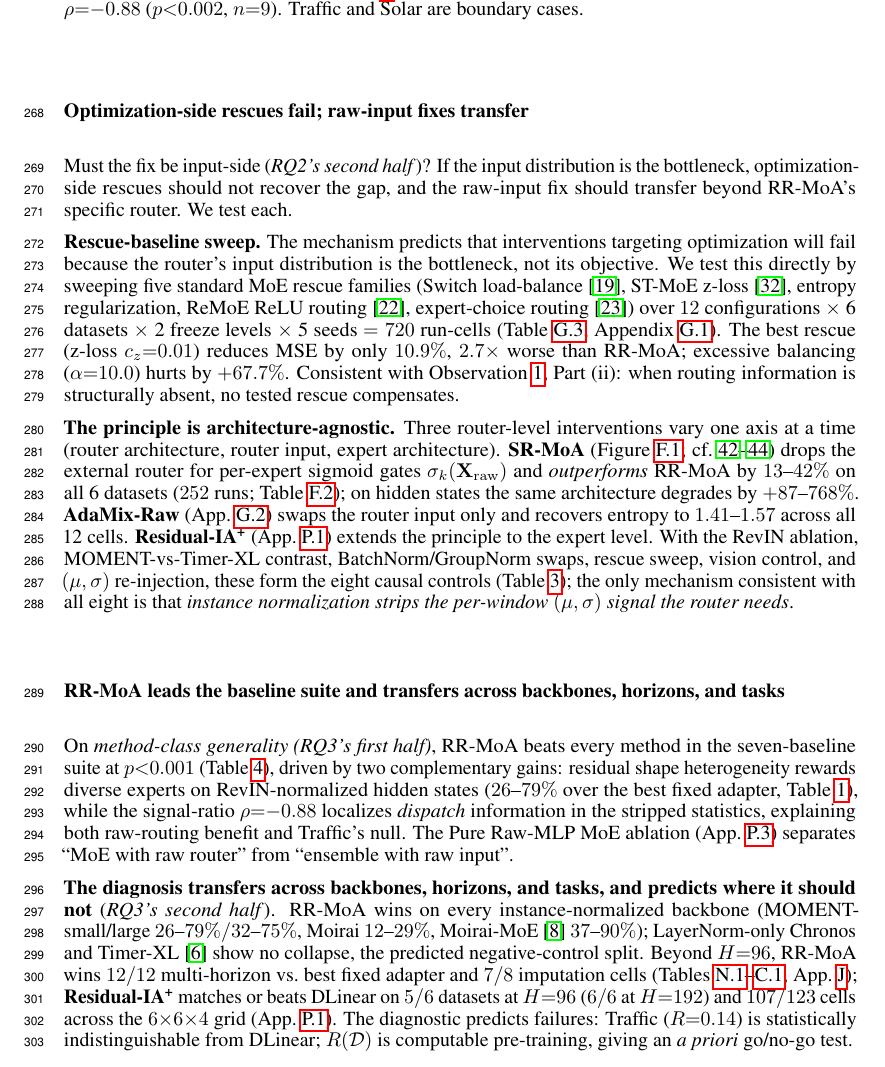
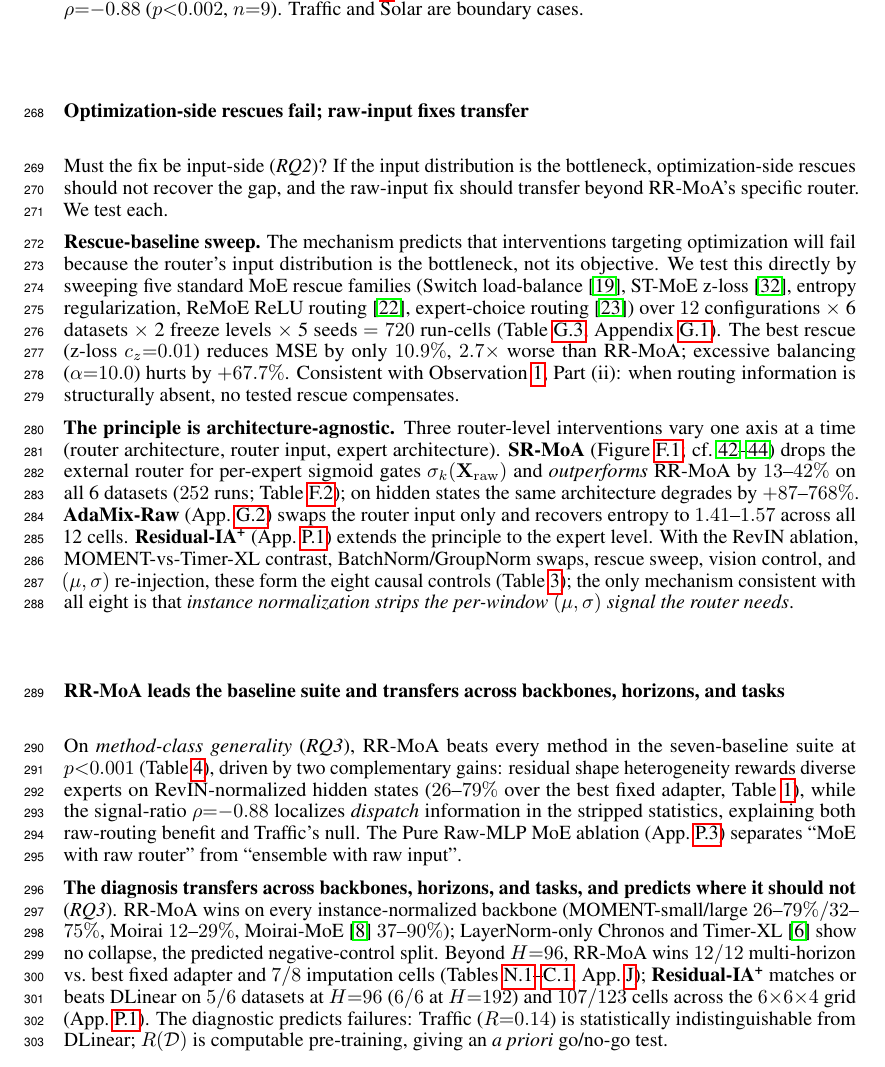
Before and after one commit to henryph24/neuralips26, a LaTeX paper (main.tex): part of page 8 of 50, cut so that both start at the same text. Compiled offline with pdfLaTeX.

Commit message:
docs(paper): generalize TSFM definition; drop 'first/second half' RQ qualifiers
Intro Para 1 opener:
- Replace 'pretrained sequence models for forecasting and imputation
  that transfer to unseen datasets' with 'pre-trained backbones for
  general-purpose time-series analysis that transfer to unseen
  datasets'. Verified against the cited TSFM papers via web search:
  MOMENT calls itself 'foundation models for general-purpose time
  series analysis', and across MOMENT, TimesFM, Chronos, and Moirai
  the supported task scope spans forecasting, imputation, classifica-
  tion, and anomaly detection. The prior wording undersold that scope.

Main Results body refs:
- Drop 'first half' / 'second half' qualifiers from all 5 in-text RQ
  references. (RQ1's second half) -> (RQ1), (RQ2's first half) -> (RQ2),
  etc. The half-and-half framing read like a report; section headings
  already segment the content, so the bare RQ tag is enough.

Build verified at 50 pages, page 9 conclusion still fits within
the 9-page main-content limit.

Entire-Checkpoint: 8612db6299ba

```diff
--- a/main.tex
+++ b/main.tex
@@ -587,7 +587,7 @@ Observation~\ref{obs:routing_loss} and $R(\mathcal{D})$ make three testable pred
 
 \subsubsection*{Optimization-side rescues fail; raw-input fixes transfer}
 
-Must the fix be input-side (\emph{RQ2's second half})? If the input distribution is the bottleneck, optimization-side rescues should not recover the gap, and the raw-input fix should transfer beyond RR-MoA's specific router. We test each.
+Must the fix be input-side (\emph{RQ2})? If the input distribution is the bottleneck, optimization-side rescues should not recover the gap, and the raw-input fix should transfer beyond RR-MoA's specific router. We test each.
 
 \textbf{Rescue-baseline sweep.} The mechanism predicts that interventions targeting optimization will fail because the router's input distribution is the bottleneck, not its objective. We test this directly by sweeping five standard MoE rescue families (Switch load-balance~\citep{fedus2022switch}, ST-MoE z-loss~\citep{zoph2022stmoe}, entropy regularization, ReMoE ReLU routing~\citep{wang2025remoe}, expert-choice routing~\citep{zhou2022expertchoice}) over $12$ configurations $\times$ 6 datasets $\times$ 2 freeze levels $\times$ 5 seeds $= 720$ run-cells (Table~\ref{tab:rescue}, Appendix~\ref{app:rescue_details}). The best rescue (z-loss $c_z{=}0.01$) reduces MSE by only $10.9\%$, $2.7{\times}$ worse than RR-MoA; excessive balancing ($\alpha{=}10.0$) hurts by $+67.7\%$. Consistent with Observation~\ref{obs:routing_loss}, Part~(ii): when routing information is structurally absent, no tested rescue compensates.
 
@@ -618,7 +618,7 @@ C8 & $(\mu,\sigma)$ re-injection & Just appending stripped stats back fixes it &
 
 \subsubsection*{RR-MoA leads the baseline suite and transfers across backbones, horizons, and tasks}
 
-{\looseness=-1 On \emph{method-class generality (RQ3's first half)}, RR-MoA beats every method in the seven-baseline suite at $p{<}0.001$ (Table~\ref{tab:baselines}), driven by two complementary gains: residual shape heterogeneity rewards diverse experts on RevIN-normalized hidden states ($26$--$79\%$ over the best fixed adapter, Table~\ref{tab:rrmoa}), while the signal-ratio $\rho{=}{-}0.88$ localizes \emph{dispatch} information in the stripped statistics, explaining both raw-routing benefit and Traffic's null. The Pure Raw-MLP MoE ablation (App.~\ref{app:raw_mlp_moe}) separates ``MoE with raw router'' from ``ensemble with raw input''.}
+{\looseness=-1 On \emph{method-class generality} (\emph{RQ3}), RR-MoA beats every method in the seven-baseline suite at $p{<}0.001$ (Table~\ref{tab:baselines}), driven by two complementary gains: residual shape heterogeneity rewards diverse experts on RevIN-normalized hidden states ($26$--$79\%$ over the best fixed adapter, Table~\ref{tab:rrmoa}), while the signal-ratio $\rho{=}{-}0.88$ localizes \emph{dispatch} information in the stripped statistics, explaining both raw-routing benefit and Traffic's null. The Pure Raw-MLP MoE ablation (App.~\ref{app:raw_mlp_moe}) separates ``MoE with raw router'' from ``ensemble with raw input''.}
 
 \begin{table}[!htbp]
 \centering
@@ -649,7 +649,7 @@ Full fine-tuning (all unfrozen) & $1.060 \pm 0.059$ & $0.871 \pm 0.029$ & $0.468
 \end{tabular}
 \end{table}
 
-{\looseness=-1 \textbf{The diagnosis transfers across backbones, horizons, and tasks, and predicts where it should not} (\emph{RQ3's second half}).\label{sec:cross_backbone} RR-MoA wins on every instance-normalized backbone (MOMENT-small/large $26$--$79\%/32$--$75\%$, Moirai $12$--$29\%$, Moirai-MoE~\citep{liu2025moiraimoe} $37$--$90\%$); LayerNorm-only Chronos and Timer-XL~\citep{liu2025timerxl} show no collapse, the predicted negative-control split. Beyond $H{=}96$, RR-MoA wins $12/12$ multi-horizon vs.\ best fixed adapter and $7/8$ imputation cells (Tables~\ref{tab:cross_backbone}--\ref{tab:horizon}, App.~\ref{app:imputation}); \textbf{Residual-IA\textsuperscript{+}} matches or beats DLinear on $5/6$ datasets at $H{=}96$ ($6/6$ at $H{=}192$) and $107/123$ cells across the $6{\times}6{\times}4$ grid (App.~\ref{app:gate_pathology}). The diagnostic predicts failures: Traffic ($R{=}0.14$) is statistically indistinguishable from DLinear; $R(\mathcal{D})$ is computable pre-training, giving an \emph{a priori} go/no-go test.}
+{\looseness=-1 \textbf{The diagnosis transfers across backbones, horizons, and tasks, and predicts where it should not} (\emph{RQ3}).\label{sec:cross_backbone} RR-MoA wins on every instance-normalized backbone (MOMENT-small/large $26$--$79\%/32$--$75\%$, Moirai $12$--$29\%$, Moirai-MoE~\citep{liu2025moiraimoe} $37$--$90\%$); LayerNorm-only Chronos and Timer-XL~\citep{liu2025timerxl} show no collapse, the predicted negative-control split. Beyond $H{=}96$, RR-MoA wins $12/12$ multi-horizon vs.\ best fixed adapter and $7/8$ imputation cells (Tables~\ref{tab:cross_backbone}--\ref{tab:horizon}, App.~\ref{app:imputation}); \textbf{Residual-IA\textsuperscript{+}} matches or beats DLinear on $5/6$ datasets at $H{=}96$ ($6/6$ at $H{=}192$) and $107/123$ cells across the $6{\times}6{\times}4$ grid (App.~\ref{app:gate_pathology}). The diagnostic predicts failures: Traffic ($R{=}0.14$) is statistically indistinguishable from DLinear; $R(\mathcal{D})$ is computable pre-training, giving an \emph{a priori} go/no-go test.}
 
 \section{Conclusion and Limitations}
 
```
Also changed, not shown: main.tex (6 more changed lines).
